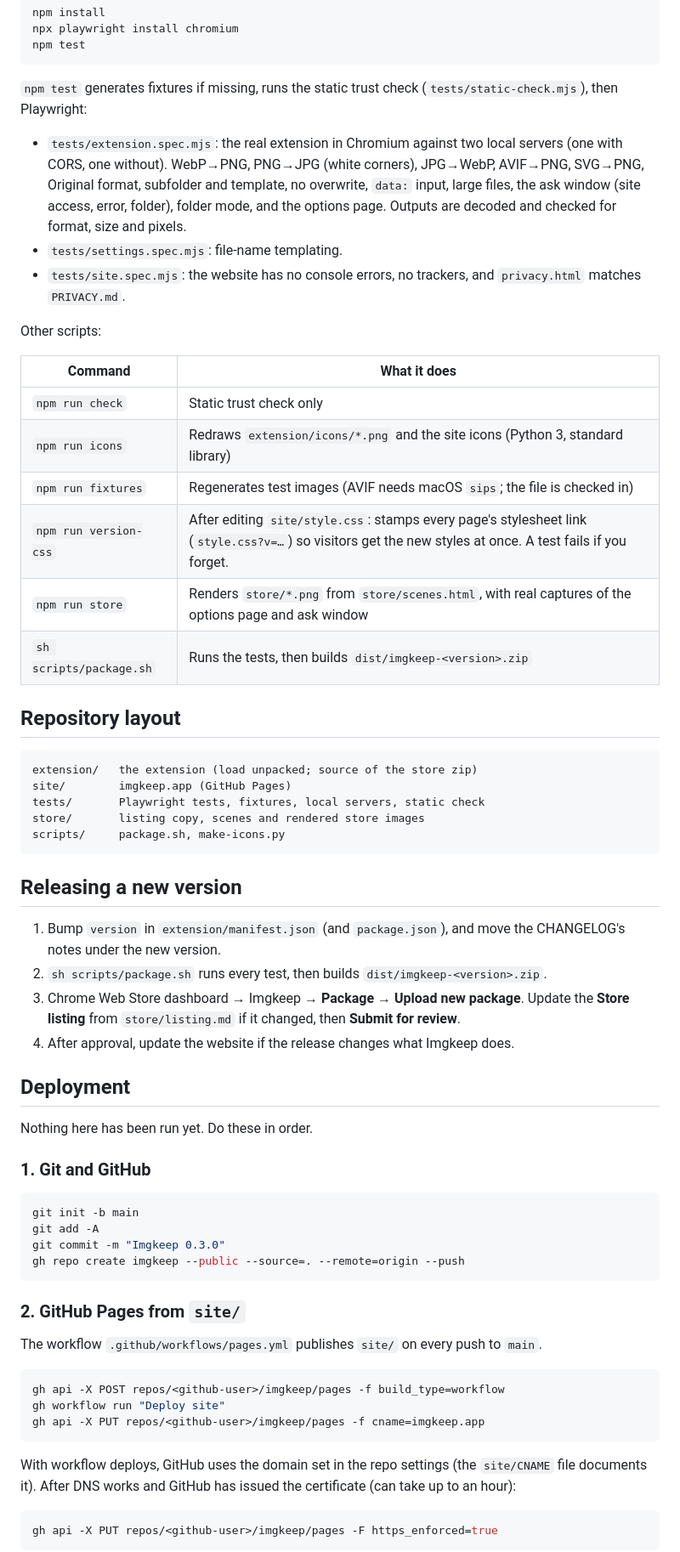
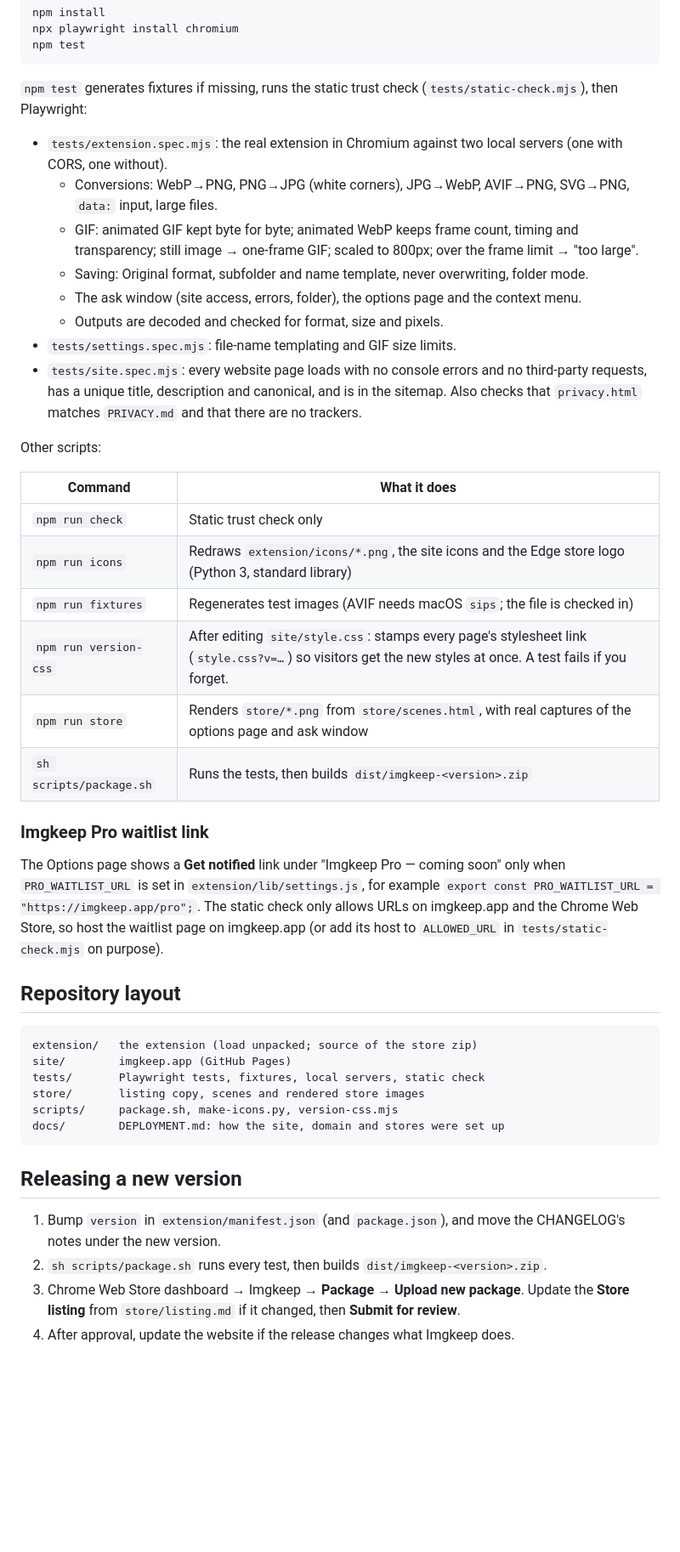
Before and after one commit to ybider-tech/imgkeep, a Markdown page: README.md, the part around one of its changes. Shown at 85% size. Drawn GitHub-style; blank space fills up the shorter version.

````diff
--- a/README.md
+++ b/README.md
@@ -75,20 +81,29 @@ npm test
 
 `npm test` generates fixtures if missing, runs the static trust check (`tests/static-check.mjs`), then Playwright:
 
-- `tests/extension.spec.mjs`: the real extension in Chromium against two local servers (one with CORS, one without). WebP→PNG, PNG→JPG (white corners), JPG→WebP, AVIF→PNG, SVG→PNG, Original format, subfolder and template, no overwrite, `data:` input, large files, the ask window (site access, error, folder), folder mode, and the options page. Outputs are decoded and checked for format, size and pixels.
-- `tests/settings.spec.mjs`: file-name templating.
-- `tests/site.spec.mjs`: the website has no console errors, no trackers, and `privacy.html` matches `PRIVACY.md`.
+- `tests/extension.spec.mjs`: the real extension in Chromium against two local servers (one with CORS, one without).
+  - Conversions: WebP→PNG, PNG→JPG (white corners), JPG→WebP, AVIF→PNG, SVG→PNG, `data:` input, large files.
+  - GIF: animated GIF kept byte for byte; animated WebP keeps frame count, timing and transparency; still image → one-frame GIF; scaled to 800px; over the frame limit → "too large".
+  - Saving: Original format, subfolder and name template, never overwriting, folder mode.
+  - The ask window (site access, errors, folder), the options page and the context menu.
+  - Outputs are decoded and checked for format, size and pixels.
+- `tests/settings.spec.mjs`: file-name templating and GIF size limits.
+- `tests/site.spec.mjs`: every website page loads with no console errors and no third-party requests, has a unique title, description and canonical, and is in the sitemap. Also checks that `privacy.html` matches `PRIVACY.md` and that there are no trackers.
 
 Other scripts:
 
 | Command | What it does |
 |---|---|
 | `npm run check` | Static trust check only |
-| `npm run icons` | Redraws `extension/icons/*.png` and the site icons (Python 3, standard library) |
+| `npm run icons` | Redraws `extension/icons/*.png`, the site icons and the Edge store logo (Python 3, standard library) |
 | `npm run fixtures` | Regenerates test images (AVIF needs macOS `sips`; the file is checked in) |
 | `npm run version-css` | After editing `site/style.css`: stamps every page's stylesheet link (`style.css?v=…`) so visitors get the new styles at once. A test fails if you forget. |
 | `npm run store` | Renders `store/*.png` from `store/scenes.html`, with real captures of the options page and ask window |
 | `sh scripts/package.sh` | Runs the tests, then builds `dist/imgkeep-<version>.zip` |
+
+### Imgkeep Pro waitlist link
+
+The Options page shows a **Get notified** link under "Imgkeep Pro — coming soon" only when `PRO_WAITLIST_URL` is set in `extension/lib/settings.js`, for example `export const PRO_WAITLIST_URL = "https://imgkeep.app/pro";`. The static check only allows URLs on imgkeep.app and the Chrome Web Store, so host the waitlist page on imgkeep.app (or add its host to `ALLOWED_URL` in `tests/static-check.mjs` on purpose).
 
 ## Repository layout
 
@@ -97,7 +112,8 @@ extension/   the extension (load unpacked; source of the store zip)
 site/        imgkeep.app (GitHub Pages)
 tests/       Playwright tests, fixtures, local servers, static check
 store/       listing copy, scenes and rendered store images
-scripts/     package.sh, make-icons.py
+scripts/     package.sh, make-icons.py, version-css.mjs
+docs/        DEPLOYMENT.md: how the site, domain and stores were set up
 ```
 
 ## Releasing a new version
@@ -107,32 +123,3 @@ scripts/     package.sh, make-icons.py
 3. Chrome Web Store dashboard → Imgkeep → **Package** → **Upload new package**. Update the **Store listing** from `store/listing.md` if it changed, then **Submit for review**.
 4. After approval, update the website if the release changes what Imgkeep does.
 
-## Deployment
-
-Nothing here has been run yet. Do these in order.
-
-### 1. Git and GitHub
-
-```bash
-git init -b main
-git add -A
-git commit -m "Imgkeep 0.3.0"
-gh repo create imgkeep --public --source=. --remote=origin --push
-```
-
-### 2. GitHub Pages from `site/`
-
-The workflow `.github/workflows/pages.yml` publishes `site/` on every push to `main`.
-
-```bash
-gh api -X POST repos/<github-user>/imgkeep/pages -f build_type=workflow
-gh workflow run "Deploy site"
-gh api -X PUT repos/<github-user>/imgkeep/pages -f cname=imgkeep.app
-```
-
-With workflow deploys, GitHub uses the domain set in the repo settings (the `site/CNAME` file documents it). After DNS works and GitHub has issued the certificate (can take up to an hour):
-
-```bash
-gh api -X PUT repos/<github-user>/imgkeep/pages -F https_enforced=true
-```
-
````
Also changed, not shown: other parts of README.md (+37 -69 lines), docs/DEPLOYMENT.md (added, +64 -0 lines).
